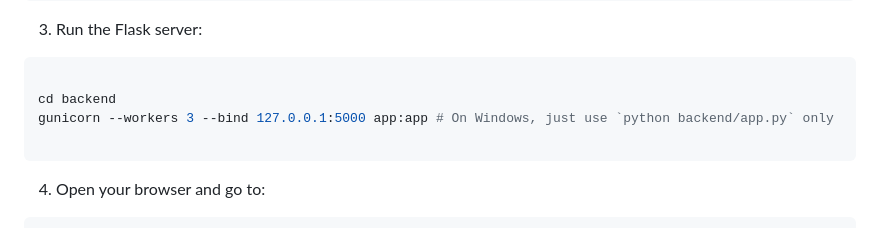
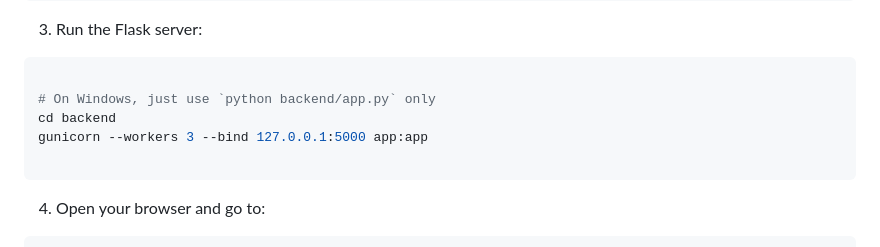
Before and after one commit to VincentdeCristo/24-games, a Markdown page: README.md, the part around the change. Rendered like a GitHub page.

````diff
--- a/README.md
+++ b/README.md
@@ -63,8 +63,9 @@ pip install -r requirements.txt
 
 ```bash
 
+# On Windows, just use `python backend/app.py` only
 cd backend
-gunicorn --workers 3 --bind 127.0.0.1:5000 app:app # On Windows, just use `python backend/app.py` only
+gunicorn --workers 3 --bind 127.0.0.1:5000 app:app
 
 ```
 
````
